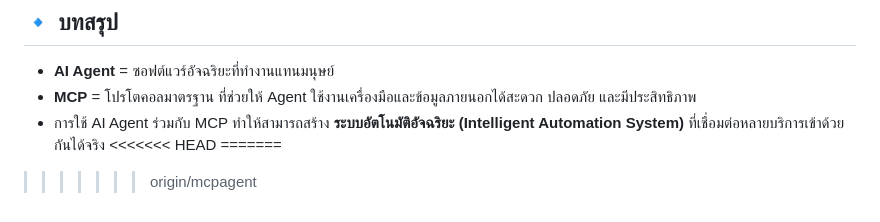
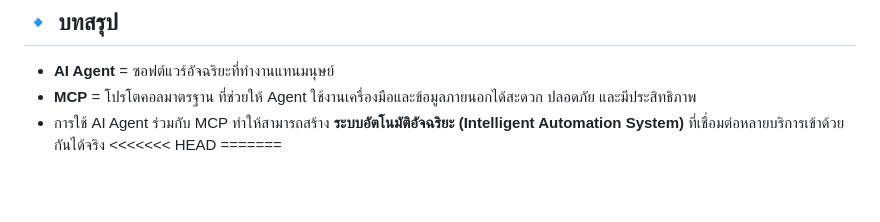
Before and after one commit to chin6112/Transformer, a Markdown page: README.md, the part around the change. Rendered like a GitHub page; blank space fills up the shorter version.

```diff
--- a/README.md
+++ b/README.md
@@ -85,5 +85,3 @@
 - การใช้ AI Agent ร่วมกับ MCP ทำให้สามารถสร้าง **ระบบอัตโนมัติอัจฉริยะ (Intelligent Automation System)** ที่เชื่อมต่อหลายบริการเข้าด้วยกันได้จริง
 <<<<<<< HEAD
 =======
-
->>>>>>> origin/mcpagent
```
